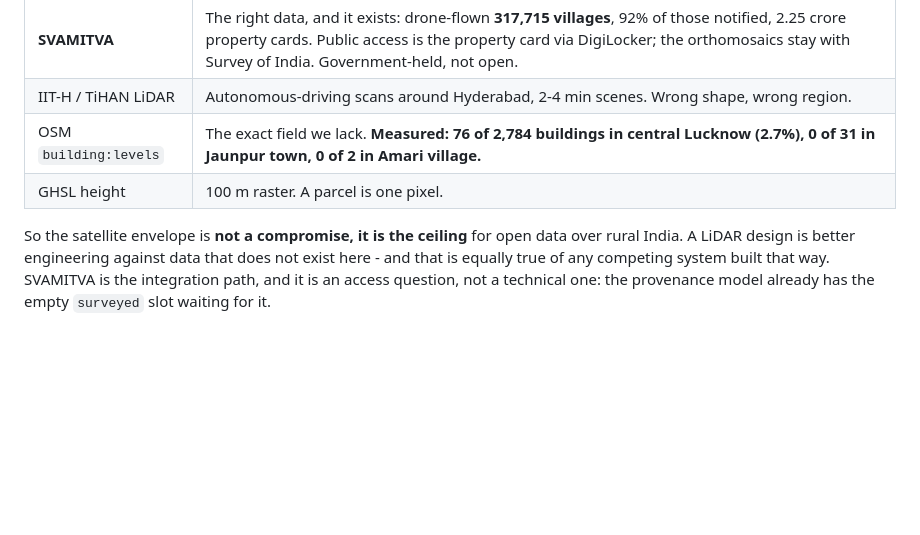
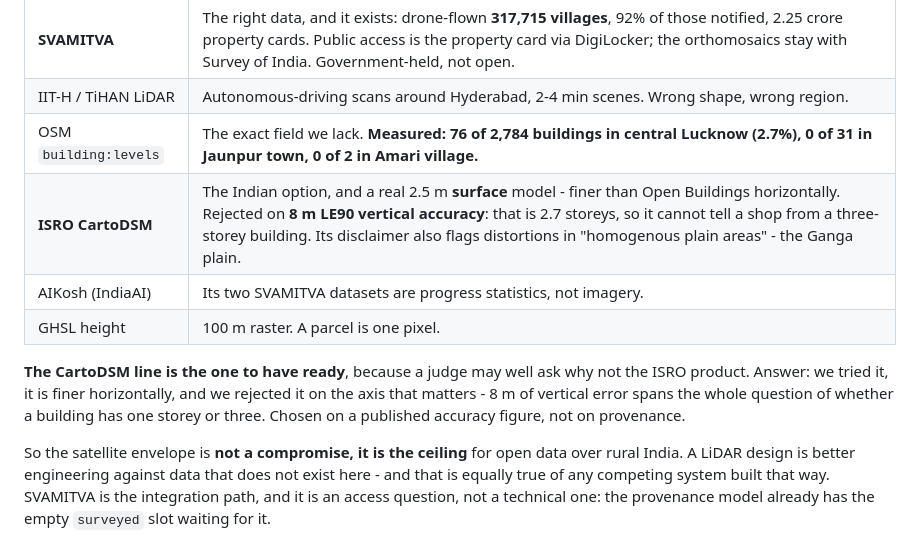
Before and after one commit to luckypant10307-coder/SIH26018_LandRecordDigitization, a Markdown page: docs/PRESENTATION.md, the part around the change. GitHub-like rendering; blank space fills up the shorter version.

```diff
--- a/docs/PRESENTATION.md
+++ b/docs/PRESENTATION.md
@@ -337,7 +337,15 @@ Jaunpur*, not a metro testbed:
 | **SVAMITVA** | The right data, and it exists: drone-flown **317,715 villages**, 92% of those notified, 2.25 crore property cards. Public access is the property card via DigiLocker; the orthomosaics stay with Survey of India. Government-held, not open. |
 | IIT-H / TiHAN LiDAR | Autonomous-driving scans around Hyderabad, 2-4 min scenes. Wrong shape, wrong region. |
 | OSM `building:levels` | The exact field we lack. **Measured: 76 of 2,784 buildings in central Lucknow (2.7%), 0 of 31 in Jaunpur town, 0 of 2 in Amari village.** |
+| **ISRO CartoDSM** | The Indian option, and a real 2.5 m **surface** model - finer than Open Buildings horizontally. Rejected on **8 m LE90 vertical accuracy**: that is 2.7 storeys, so it cannot tell a shop from a three-storey building. Its disclaimer also flags distortions in "homogenous plain areas" - the Ganga plain. |
+| AIKosh (IndiaAI) | Its two SVAMITVA datasets are progress statistics, not imagery. |
 | GHSL height | 100 m raster. A parcel is one pixel. |
+
+**The CartoDSM line is the one to have ready**, because a judge may well ask why
+not the ISRO product. Answer: we tried it, it is finer horizontally, and we
+rejected it on the axis that matters - 8 m of vertical error spans the whole
+question of whether a building has one storey or three. Chosen on a published
+accuracy figure, not on provenance.
 
 So the satellite envelope is **not a compromise, it is the ceiling** for open
 data over rural India. A LiDAR design is better engineering against data that
```
Also changed, not shown: ARCHITECTURE.md (+11 -0 lines).
